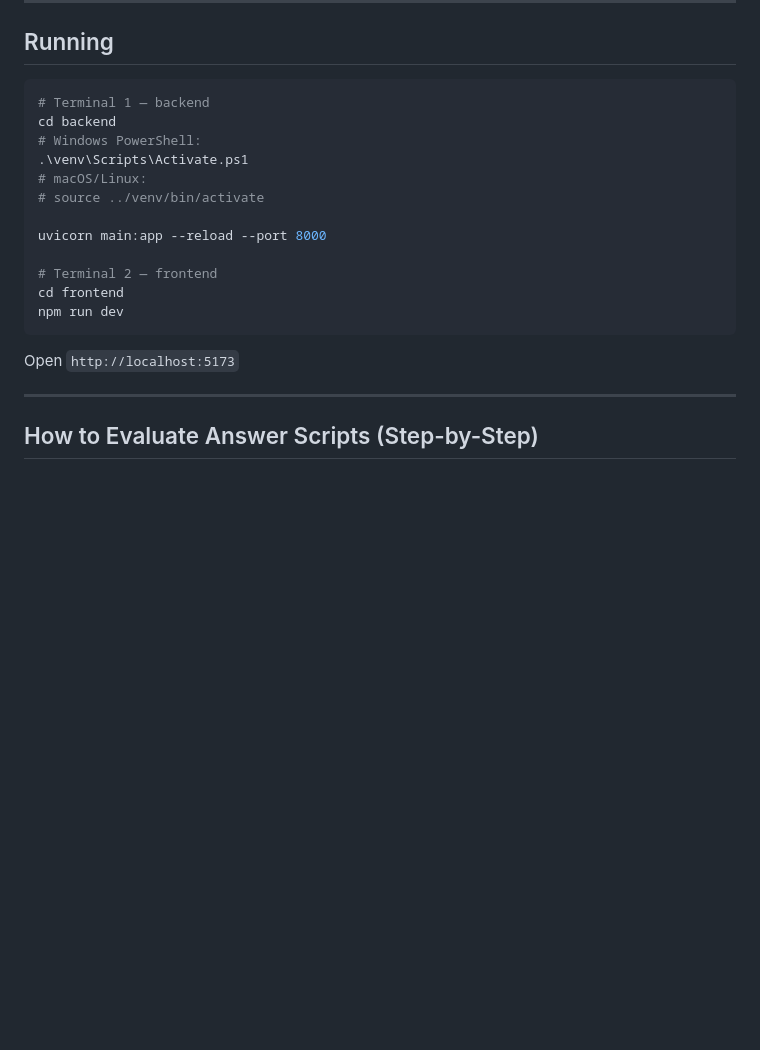
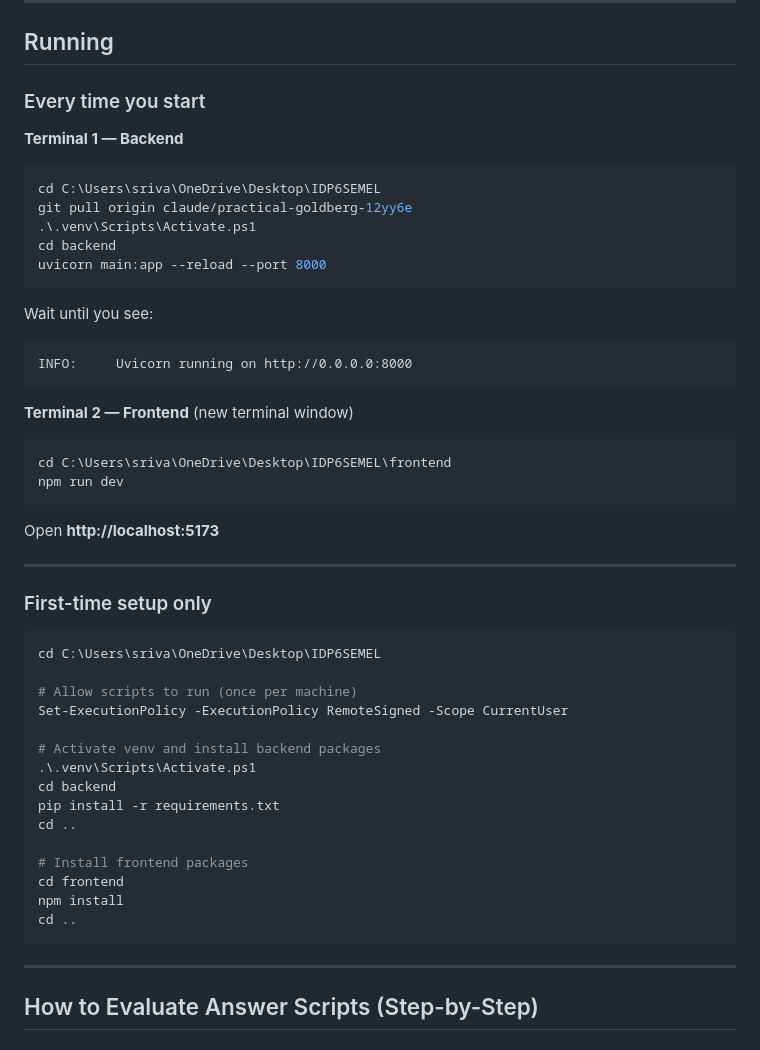
Before and after one commit to priy4nsh408/Exam_assessment, a Markdown page: README.md, the part around the change. Rendered like a GitHub page; blank space fills up the shorter version.

Commit message:
Update README with exact Windows PowerShell run steps

````diff
--- a/README.md
+++ b/README.md
@@ -208,22 +208,53 @@ If Ollama is not running, numerical grading uses a heuristic fallback that still
 
 ## Running
 
-```bash
-# Terminal 1 — backend
+### Every time you start
+
+**Terminal 1 — Backend**
+
+```powershell
+cd C:\Users\sriva\OneDrive\Desktop\IDP6SEMEL
+git pull origin claude/practical-goldberg-12yy6e
+.\.venv\Scripts\Activate.ps1
 cd backend
-# Windows PowerShell:
-.\venv\Scripts\Activate.ps1
-# macOS/Linux:
-# source ../venv/bin/activate
+uvicorn main:app --reload --port 8000
+```
 
-uvicorn main:app --reload --port 8000
+Wait until you see:
+```
+INFO:     Uvicorn running on http://0.0.0.0:8000
+```
 
-# Terminal 2 — frontend
-cd frontend
+**Terminal 2 — Frontend** (new terminal window)
+
+```powershell
+cd C:\Users\sriva\OneDrive\Desktop\IDP6SEMEL\frontend
 npm run dev
 ```
 
-Open `http://localhost:5173`
+Open **http://localhost:5173**
+
+---
+
+### First-time setup only
+
+```powershell
+cd C:\Users\sriva\OneDrive\Desktop\IDP6SEMEL
+
+# Allow scripts to run (once per machine)
+Set-ExecutionPolicy -ExecutionPolicy RemoteSigned -Scope CurrentUser
+
+# Activate venv and install backend packages
+.\.venv\Scripts\Activate.ps1
+cd backend
+pip install -r requirements.txt
+cd ..
+
+# Install frontend packages
+cd frontend
+npm install
+cd ..
+```
 
 ---
 
````
